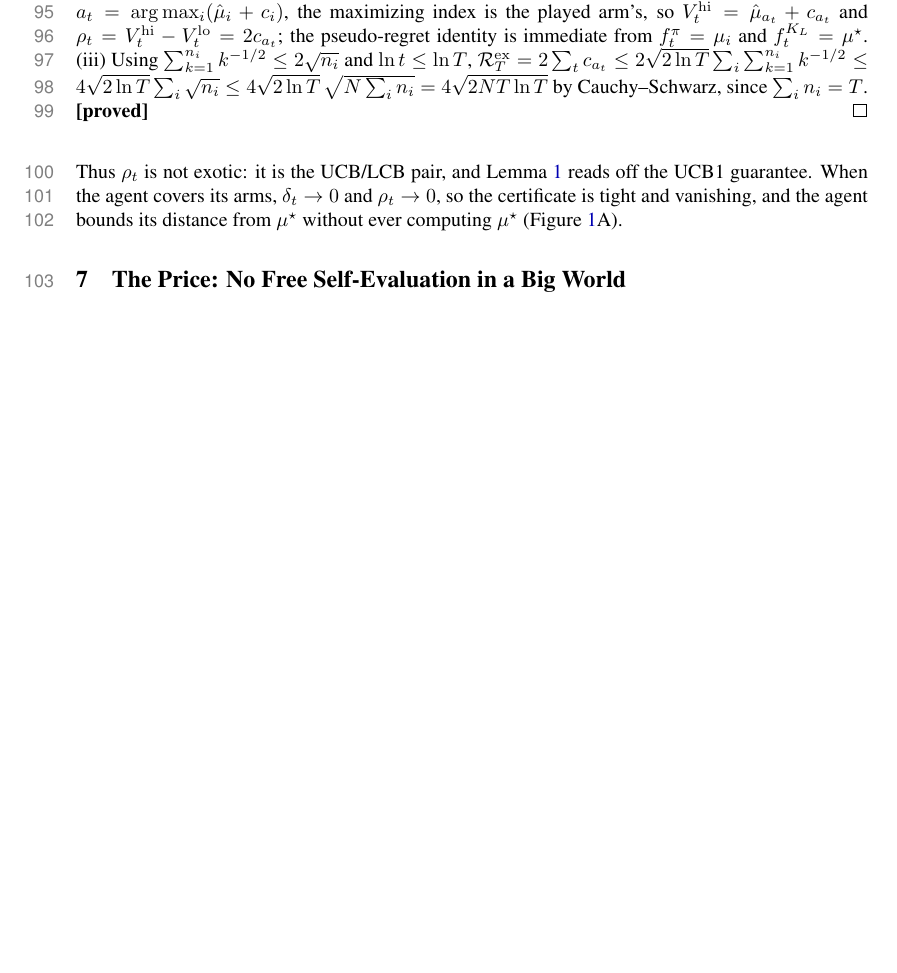
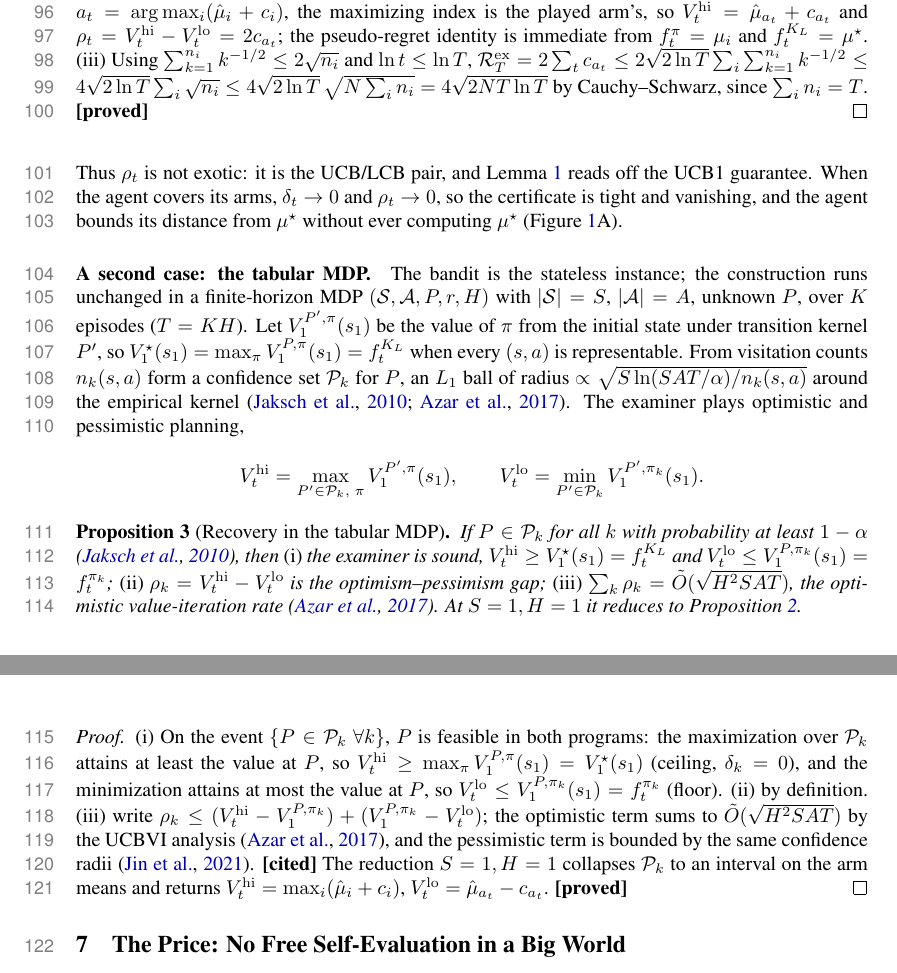
Before and after one commit to Beikewzh/Regret-Def, a LaTeX paper (main.tex): part of page 4 of 9 before the commit and two parts of pages 4 and 5 of 10 after it, the two joined at a grey line, cut so that both start at the same text, the shorter picture padded with empty space. Compiled offline with pdfLaTeX.

Commit message:
Draft examiner-regret CRL workshop paper

```diff
--- a/main.tex
+++ b/main.tex
@@ -169,6 +169,22 @@ The examiner $\Vhi=\max_i(\hat\mu_i+c_i)$, $\Vlow=\hat\mu_{a_t}-c_{a_t}$ satisfi
 
 Thus $\rho_t$ is not exotic: it is the UCB/LCB pair, and Lemma~\ref{lem:bridge} reads off the UCB1 guarantee. When the agent covers its arms, $\delta_t\to 0$ and $\rho_t\to 0$, so the certificate is tight and vanishing, and the agent bounds its distance from $\mu^{\star}$ without ever computing $\mu^{\star}$ (Figure~\ref{fig:bandit}A).
 
+\paragraph{A second case: the tabular MDP.} The bandit is the stateless instance; the construction runs unchanged in a finite-horizon MDP $(\mathcal{S},\mathcal{A},P,r,H)$ with $|\mathcal{S}|=S$, $|\mathcal{A}|=A$, unknown $P$, over $K$ episodes ($T=KH$). Let $V^{P',\pi}_1(s_1)$ be the value of $\pi$ from the initial state under transition kernel $P'$, so $V^{\star}_1(s_1)=\max_\pi V^{P,\pi}_1(s_1)=f^{K_L}_t$ when every $(s,a)$ is representable. From visitation counts $n_k(s,a)$ form a confidence set $\mathcal{P}_k$ for $P$, an $L_1$ ball of radius $\propto\sqrt{S\ln(SAT/\alpha)/n_k(s,a)}$ around the empirical kernel \citep{jaksch2010ucrl2,azar2017minimax}. The examiner plays optimistic and pessimistic planning,
+\[
+\Vhi=\max_{P'\in\mathcal{P}_k,\ \pi} V^{P',\pi}_1(s_1),
+\qquad
+\Vlow=\min_{P'\in\mathcal{P}_k} V^{P',\pi_k}_1(s_1).
+\]
+
+\begin{proposition}[Recovery in the tabular MDP]
+\label{prop:mdp}
+If $P\in\mathcal{P}_k$ for all $k$ with probability at least $1-\alpha$ \citep{jaksch2010ucrl2}, then \textnormal{(i)} the examiner is sound, $\Vhi\ge V^{\star}_1(s_1)=f^{K_L}_t$ and $\Vlow\le V^{P,\pi_k}_1(s_1)=f^{\pi_k}_t$; \textnormal{(ii)} $\rho_k=\Vhi-\Vlow$ is the optimism--pessimism gap; \textnormal{(iii)} $\sum_k\rho_k=\tilde{O}(\sqrt{H^2 S A T})$, the optimistic value-iteration rate \citep{azar2017minimax}. At $S=1,H=1$ it reduces to Proposition~\ref{prop:bandit}.
+\end{proposition}
+
+\begin{proof}
+\textnormal{(i)} On the event $\{P\in\mathcal{P}_k\ \forall k\}$, $P$ is feasible in both programs: the maximization over $\mathcal{P}_k$ attains at least the value at $P$, so $\Vhi\ge\max_\pi V^{P,\pi}_1(s_1)=V^{\star}_1(s_1)$ (ceiling, $\delta_k=0$), and the minimization attains at most the value at $P$, so $\Vlow\le V^{P,\pi_k}_1(s_1)=f^{\pi_k}_t$ (floor). \textnormal{(ii)} by definition. \textnormal{(iii)} write $\rho_k\le(\Vhi-V^{P,\pi_k}_1)+(V^{P,\pi_k}_1-\Vlow)$; the optimistic term sums to $\tilde{O}(\sqrt{H^2SAT})$ by the UCBVI analysis \citep{azar2017minimax}, and the pessimistic term is bounded by the same confidence radii \citep{jin2021pessimism}. \textbf{[cited]} The reduction $S=1,H=1$ collapses $\mathcal{P}_k$ to an interval on the arm means and returns $\Vhi=\max_i(\hat\mu_i+c_i)$, $\Vlow=\hat\mu_{a_t}-c_{a_t}$. \textbf{[proved]}
+\end{proof}
+
 \section{The Price: No Free Self-Evaluation in a Big World}
 \label{sec:nofree}
 
```
Also changed, not shown: main.tex (6 more changed lines).
